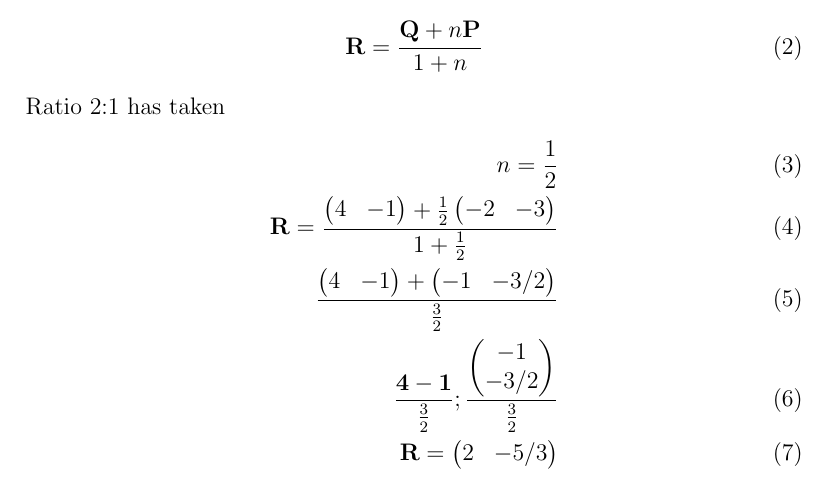
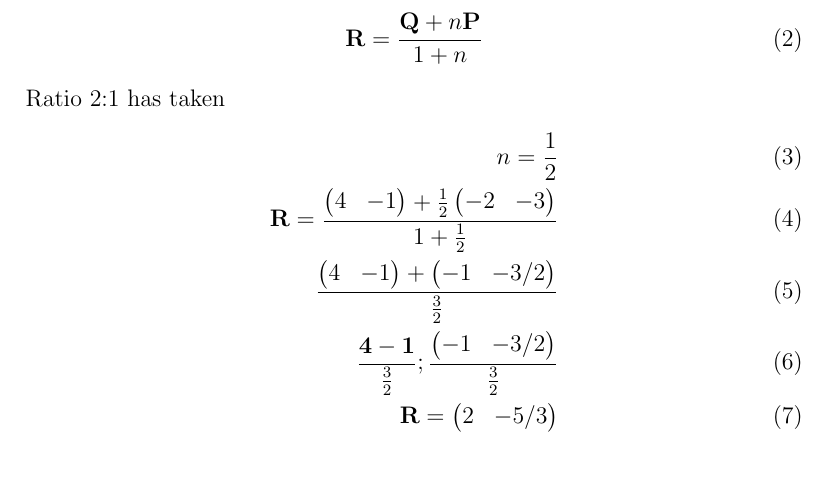
Before and after one commit to prasaddeva287/FWC, a LaTeX document (VECTOR-2/vec.tex): part of page 1 of 3, cut so that both start at the same text. Compiled offline with pdfLaTeX.

Commit message:
Add files via upload

```diff
--- a/VECTOR-2/vec.tex
+++ b/VECTOR-2/vec.tex
@@ -61,7 +61,7 @@ Ratio 2:1 has taken
 n=\frac{1}{2}\\
 \vec{R}=\frac{\myvec{4&-1}+\frac{1}{2}\myvec{-2&-3}}{1+\frac{1}{2}} \\
 \frac{\myvec{4&-1}+\myvec{-1&-3/2}}{\frac{3}{2}}\\
-\frac{\vec{4-1}}{\frac{3}{2}};\frac{\myvec{-1\\ -3/2}}{\frac{3}{2}}\\
+\frac{\vec{4-1}}{\frac{3}{2}};\frac{\myvec{-1& -3/2}}{\frac{3}{2}}\\
 \vec{R}=\myvec{2 & -5/3}
 \end{align}
 Ratio 1:2 has taken
```
Also changed, not shown: VECTOR-2/vec.pdf, 1 other file.
